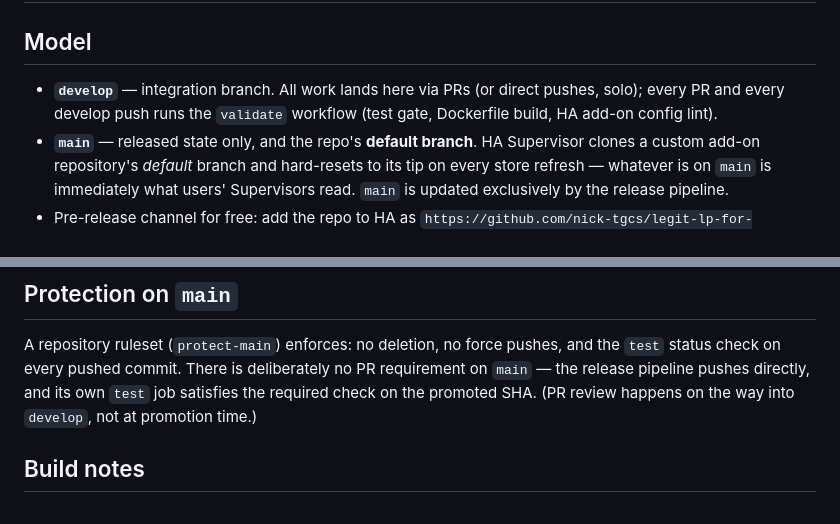
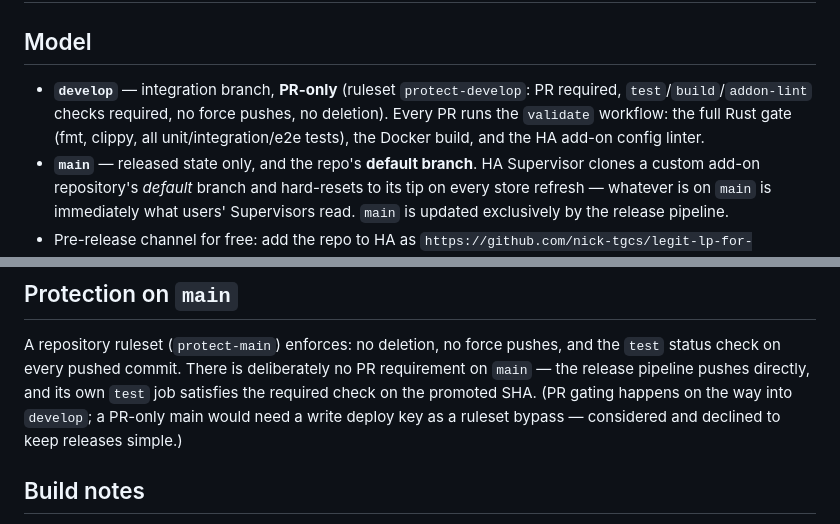
Before and after one commit to nick-tgcs/legit-lp-for-ha, a Markdown page: docs/RELEASING.md, 2 parts joined by grey strips. GitHub-like rendering.

Commit message:
Document the final gating model (develop PR-only; main check-gated)
Co-Authored-By: Claude Fable 5 <noreply@anthropic.com>

```diff
--- a/docs/RELEASING.md
+++ b/docs/RELEASING.md
@@ -2,9 +2,11 @@
 
 ## Model
 
-- **`develop`** — integration branch. All work lands here via PRs (or direct
-  pushes, solo); every PR and every develop push runs the `validate` workflow
-  (test gate, Dockerfile build, HA add-on config lint).
+- **`develop`** — integration branch, **PR-only** (ruleset `protect-develop`:
+  PR required, `test`/`build`/`addon-lint` checks required, no force pushes,
+  no deletion). Every PR runs the `validate` workflow: the full Rust gate
+  (fmt, clippy, all unit/integration/e2e tests), the Docker build, and the
+  HA add-on config linter.
 - **`main`** — released state only, and the repo's **default branch**. HA
   Supervisor clones a custom add-on repository's *default* branch and
   hard-resets to its tip on every store refresh — whatever is on `main` is
@@ -42,8 +44,9 @@ Re-running a release for an existing tag fails fast: bump the version first.
 A repository ruleset (`protect-main`) enforces: no deletion, no force pushes,
 and the `test` status check on every pushed commit. There is deliberately no
 PR requirement on `main` — the release pipeline pushes directly, and its own
-`test` job satisfies the required check on the promoted SHA. (PR review
-happens on the way into `develop`, not at promotion time.)
+`test` job satisfies the required check on the promoted SHA. (PR gating
+happens on the way into `develop`; a PR-only main would need a write deploy
+key as a ruleset bypass — considered and declined to keep releases simple.)
 
 ## Build notes
 
```
